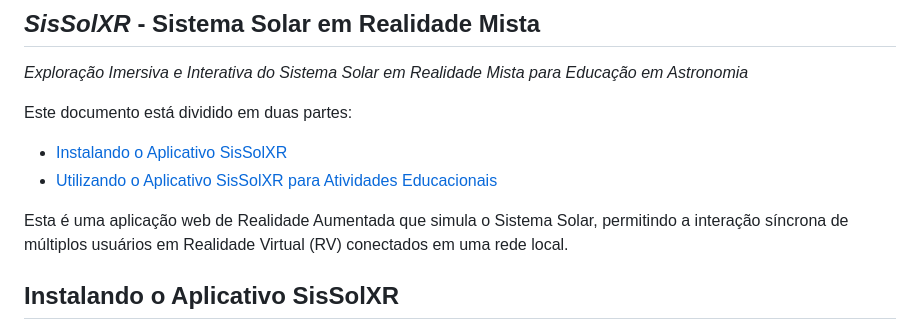
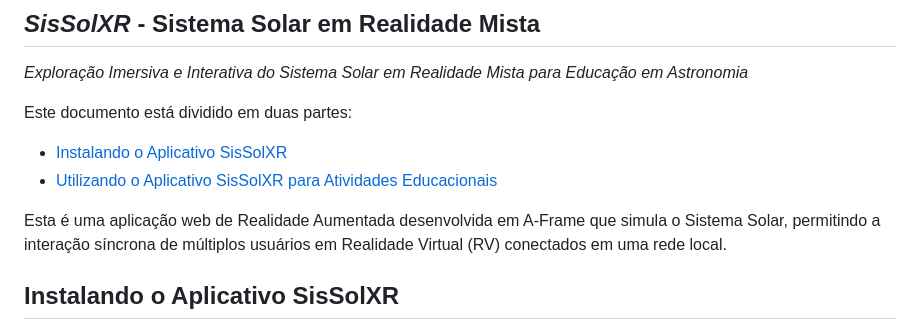
Before and after one commit to jocoteles/SisSolXR, a Markdown page: README.md, the part around the change. GitHub-like rendering.

```diff
--- a/README.md
+++ b/README.md
@@ -9,7 +9,7 @@ Este documento está dividido em duas partes:
 - [Instalando o Aplicativo SisSolXR](#instalando-o-aplicativo-sissolxr)
 - [Utilizando o Aplicativo SisSolXR para Atividades Educacionais](#utilizando-o-aplicativo-sissolxr-para-atividades-educacionais)
 
-Esta é uma aplicação web de Realidade Aumentada que simula o Sistema Solar, permitindo a interação síncrona de múltiplos usuários em Realidade Virtual (RV) conectados em uma rede local.
+Esta é uma aplicação web de Realidade Aumentada desenvolvida em A-Frame que simula o Sistema Solar, permitindo a interação síncrona de múltiplos usuários em Realidade Virtual (RV) conectados em uma rede local.
 
 ## Instalando o Aplicativo SisSolXR
 
```
